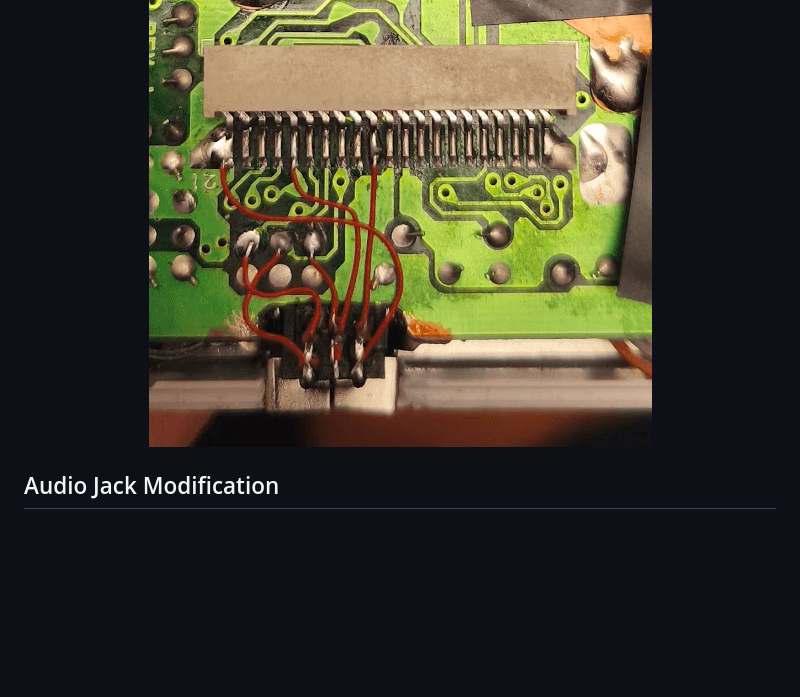
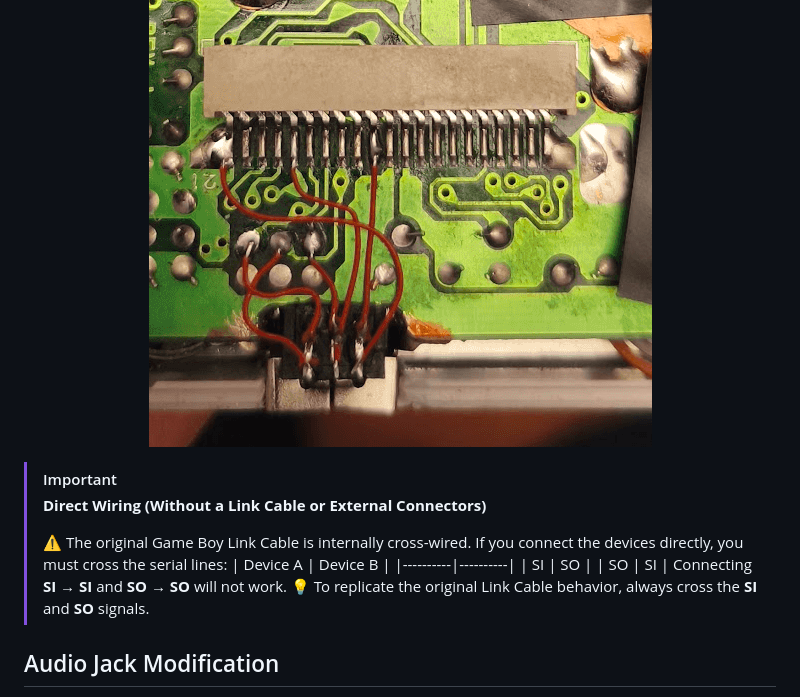
Before and after one commit to EstebanFuentealba/GAME-BOY-DMG-HDMI-TVOut, a Markdown page: README.md, the part around the change. Rendered like a GitHub page; blank space fills up the shorter version.

Commit message:
Add Without a Link Cable or External Connectors

```diff
--- a/README.md
+++ b/README.md
@@ -99,6 +99,19 @@ For easier assembly, the installation uses the ribbon cable connector pads inste
             src="./assets/GB-DMG-Connect.png">
     </picture>
 </p>
+
+> [!Important]
+>
+> **Direct Wiring (Without a Link Cable or External Connectors)**
+>
+> ⚠️ The original Game Boy Link Cable is internally cross-wired.
+> If you connect the devices directly, you must cross the serial lines:
+> | Device A | Device B |
+> |----------|----------|
+> | SI | SO |
+> | SO | SI |
+> Connecting **SI → SI** and **SO → SO** will not work.
+> 💡 To replicate the original Link Cable behavior, always cross the **SI** and **SO** signals.
 
 ## Audio Jack Modification
 
```
